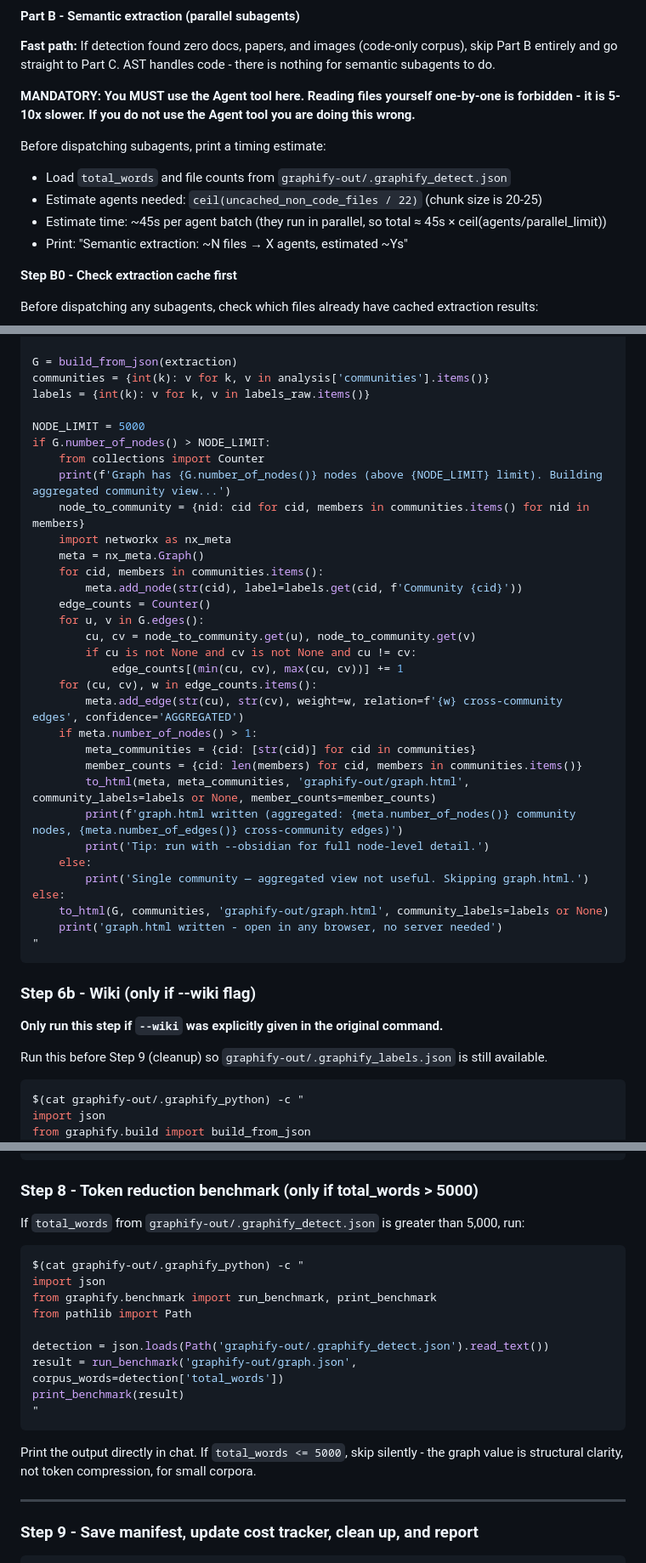
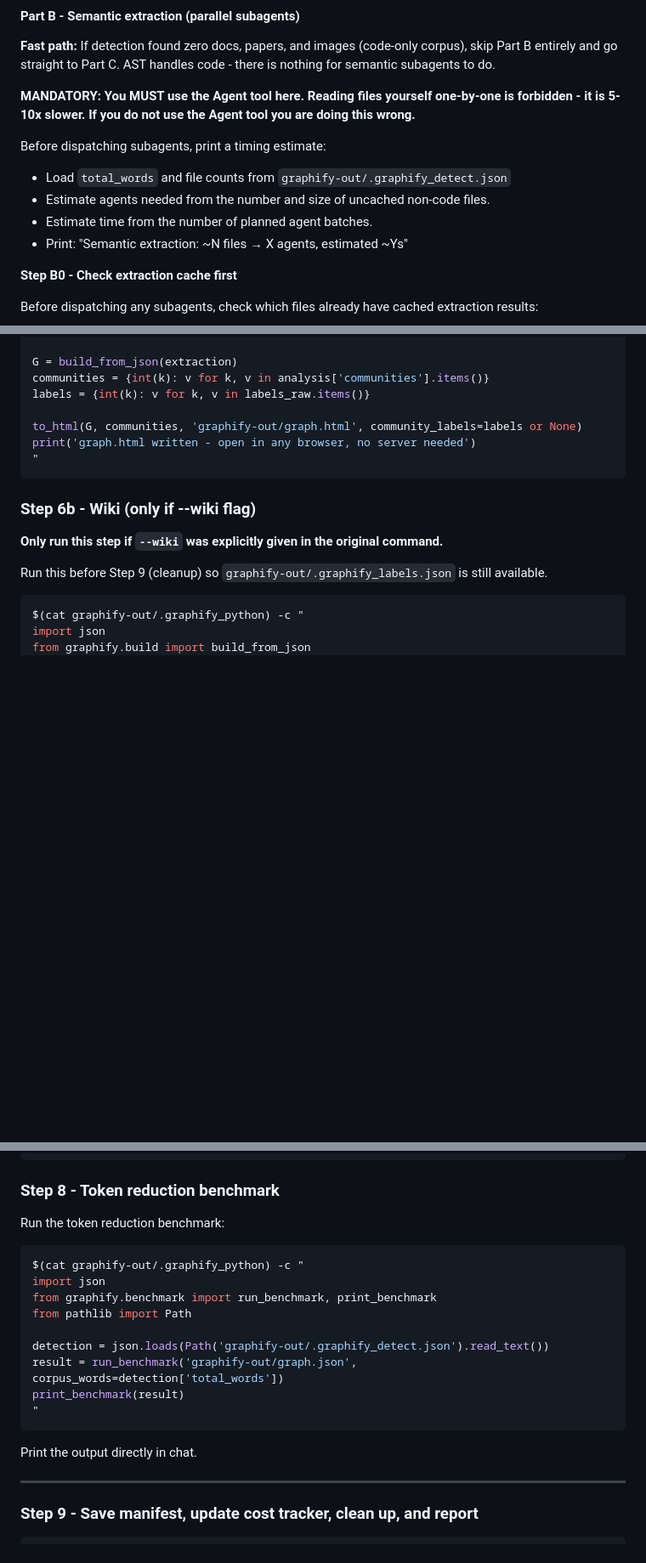
Before and after one commit to codegeist-ai/codegeist-agent-kit, a Markdown page: skills/graphify/SKILL.md, 3 parts joined by grey strips. Shown at 85% size. Rendered like a GitHub page; blank space fills up the shorter version.

````diff
--- a/skills/graphify/SKILL.md
+++ b/skills/graphify/SKILL.md
@@ -199,8 +197,8 @@ else:
 
 Before dispatching subagents, print a timing estimate:
 - Load `total_words` and file counts from `graphify-out/.graphify_detect.json`
-- Estimate agents needed: `ceil(uncached_non_code_files / 22)` (chunk size is 20-25)
-- Estimate time: ~45s per agent batch (they run in parallel, so total ≈ 45s × ceil(agents/parallel_limit))
+- Estimate agents needed from the number and size of uncached non-code files.
+- Estimate time from the number of planned agent batches.
 - Print: "Semantic extraction: ~N files → X agents, estimated ~Ys"
 
 **Step B0 - Check extraction cache first**
@@ -556,33 +554,8 @@ G = build_from_json(extraction)
 communities = {int(k): v for k, v in analysis['communities'].items()}
 labels = {int(k): v for k, v in labels_raw.items()}
 
-NODE_LIMIT = 5000
-if G.number_of_nodes() > NODE_LIMIT:
-    from collections import Counter
-    print(f'Graph has {G.number_of_nodes()} nodes (above {NODE_LIMIT} limit). Building aggregated community view...')
-    node_to_community = {nid: cid for cid, members in communities.items() for nid in members}
-    import networkx as nx_meta
-    meta = nx_meta.Graph()
-    for cid, members in communities.items():
-        meta.add_node(str(cid), label=labels.get(cid, f'Community {cid}'))
-    edge_counts = Counter()
-    for u, v in G.edges():
-        cu, cv = node_to_community.get(u), node_to_community.get(v)
-        if cu is not None and cv is not None and cu != cv:
-            edge_counts[(min(cu, cv), max(cu, cv))] += 1
-    for (cu, cv), w in edge_counts.items():
-        meta.add_edge(str(cu), str(cv), weight=w, relation=f'{w} cross-community edges', confidence='AGGREGATED')
-    if meta.number_of_nodes() > 1:
-        meta_communities = {cid: [str(cid)] for cid in communities}
-        member_counts = {cid: len(members) for cid, members in communities.items()}
-        to_html(meta, meta_communities, 'graphify-out/graph.html', community_labels=labels or None, member_counts=member_counts)
-        print(f'graph.html written (aggregated: {meta.number_of_nodes()} community nodes, {meta.number_of_edges()} cross-community edges)')
-        print('Tip: run with --obsidian for full node-level detail.')
-    else:
-        print('Single community — aggregated view not useful. Skipping graph.html.')
-else:
-    to_html(G, communities, 'graphify-out/graph.html', community_labels=labels or None)
-    print('graph.html written - open in any browser, no server needed')
+to_html(G, communities, 'graphify-out/graph.html', community_labels=labels or None)
+print('graph.html written - open in any browser, no server needed')
 "
 ```
 
@@ -717,9 +690,9 @@ To configure in Claude Desktop, add to `claude_desktop_config.json`:
 }
 ```
 
-### Step 8 - Token reduction benchmark (only if total_words > 5000)
+### Step 8 - Token reduction benchmark
 
-If `total_words` from `graphify-out/.graphify_detect.json` is greater than 5,000, run:
+Run the token reduction benchmark:
 
 ```bash
 $(cat graphify-out/.graphify_python) -c "
@@ -733,7 +706,7 @@ print_benchmark(result)
 "
 ```
 
-Print the output directly in chat. If `total_words <= 5000`, skip silently - the graph value is structural clarity, not token compression, for small corpora.
+Print the output directly in chat.
 
 ---
 
````
Also changed, not shown: other parts of skills/graphify/SKILL.md (+12 -23 lines).
